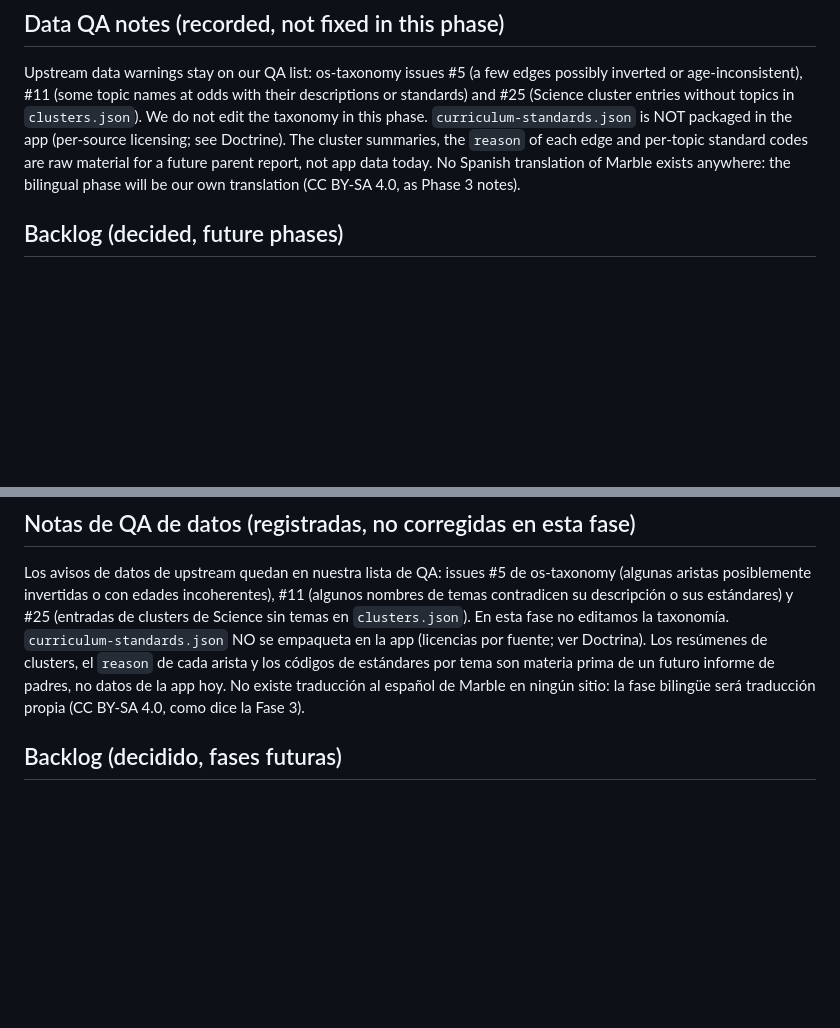
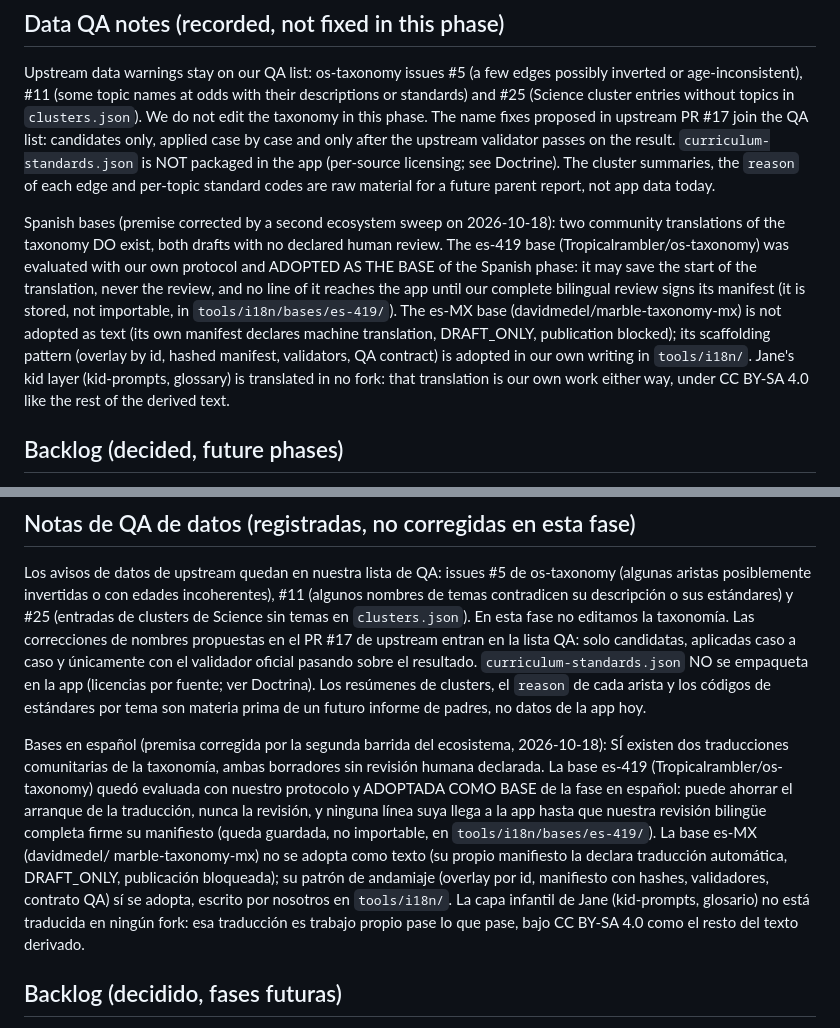
Before and after one commit to Nido007-cmyk/Duna, a Markdown page: docs/DESARROLLO.md, 2 parts joined by grey strips. GitHub-like rendering; blank space fills up the shorter version.

Commit message:
docs: premisa del español corregida y piezas de la segunda barrida en uso
DESARROLLO ya no afirma que no existe traducción al español: registra las dos bases comunitarias con sus condiciones (la es-419 adoptada como base tras evaluación, la es-MX solo como patrón de andamiaje), la capa infantil como traducción propia obligada y el PR #17 de upstream dentro de la lista QA de datos, caso a caso y con el validador oficial.

```diff
--- a/docs/DESARROLLO.md
+++ b/docs/DESARROLLO.md
@@ -129,12 +129,28 @@ Upstream data warnings stay on our QA list: os-taxonomy issues #5 (a few
 edges possibly inverted or age-inconsistent), #11 (some topic names at
 odds with their descriptions or standards) and #25 (Science cluster
 entries without topics in `clusters.json`). We do not edit the taxonomy
-in this phase. `curriculum-standards.json` is NOT packaged in the app
-(per-source licensing; see Doctrine). The cluster summaries, the
-`reason` of each edge and per-topic standard codes are raw material for
-a future parent report, not app data today. No Spanish translation of
-Marble exists anywhere: the bilingual phase will be our own translation
-(CC BY-SA 4.0, as Phase 3 notes).
+in this phase. The name fixes proposed in upstream PR #17 join the QA
+list: candidates only, applied case by case and only after the upstream
+validator passes on the result. `curriculum-standards.json` is NOT
+packaged in the app (per-source licensing; see Doctrine). The cluster
+summaries, the `reason` of each edge and per-topic standard codes are
+raw material for a future parent report, not app data today.
+
+Spanish bases (premise corrected by a second ecosystem sweep on
+2026-10-18): two community translations of the taxonomy DO exist, both
+drafts with no declared human review. The es-419 base
+(Tropicalrambler/os-taxonomy) was evaluated with our own protocol and
+ADOPTED AS THE BASE of the Spanish phase: it may save the start of the
+translation, never the review, and no line of it reaches the app until
+our complete bilingual review signs its manifest (it is stored, not
+importable, in `tools/i18n/bases/es-419/`). The es-MX base
+(davidmedel/marble-taxonomy-mx) is not adopted as text (its own
+manifest declares machine translation, DRAFT_ONLY, publication
+blocked); its scaffolding pattern (overlay by id, hashed manifest,
+validators, QA contract) is adopted in our own writing in
+`tools/i18n/`. Jane's kid layer (kid-prompts, glossary) is translated in
+no fork: that translation is our own work either way, under CC BY-SA
+4.0 like the rest of the derived text.
 
 ## Backlog (decided, future phases)
 
@@ -333,13 +349,31 @@ Los avisos de datos de upstream quedan en nuestra lista de QA: issues
 #5 de os-taxonomy (algunas aristas posiblemente invertidas o con edades
 incoherentes), #11 (algunos nombres de temas contradicen su descripción
 o sus estándares) y #25 (entradas de clusters de Science sin temas en
-`clusters.json`). En esta fase no editamos la taxonomía.
+`clusters.json`). En esta fase no editamos la taxonomía. Las
+correcciones de nombres propuestas en el PR #17 de upstream entran en
+la lista QA: solo candidatas, aplicadas caso a caso y únicamente con
+el validador oficial pasando sobre el resultado.
 `curriculum-standards.json` NO se empaqueta en la app (licencias por
 fuente; ver Doctrina). Los resúmenes de clusters, el `reason` de cada
 arista y los códigos de estándares por tema son materia prima de un
-futuro informe de padres, no datos de la app hoy. No existe traducción
-al español de Marble en ningún sitio: la fase bilingüe será traducción
-propia (CC BY-SA 4.0, como dice la Fase 3).
+futuro informe de padres, no datos de la app hoy.
+
+Bases en español (premisa corregida por la segunda barrida del
+ecosistema, 2026-10-18): SÍ existen dos traducciones comunitarias de
+la taxonomía, ambas borradores sin revisión humana declarada. La base
+es-419 (Tropicalrambler/os-taxonomy) quedó evaluada con nuestro
+protocolo y ADOPTADA COMO BASE de la fase en español: puede ahorrar el
+arranque de la traducción, nunca la revisión, y ninguna línea suya
+llega a la app hasta que nuestra revisión bilingüe completa firme su
+manifiesto (queda guardada, no importable, en
+`tools/i18n/bases/es-419/`). La base es-MX (davidmedel/
+marble-taxonomy-mx) no se adopta como texto (su propio manifiesto la
+declara traducción automática, DRAFT_ONLY, publicación bloqueada); su
+patrón de andamiaje (overlay por id, manifiesto con hashes,
+validadores, contrato QA) sí se adopta, escrito por nosotros en
+`tools/i18n/`. La capa infantil de Jane (kid-prompts, glosario) no está
+traducida en ningún fork: esa traducción es trabajo propio pase lo que
+pase, bajo CC BY-SA 4.0 como el resto del texto derivado.
 
 ## Backlog (decidido, fases futuras)
 
```
